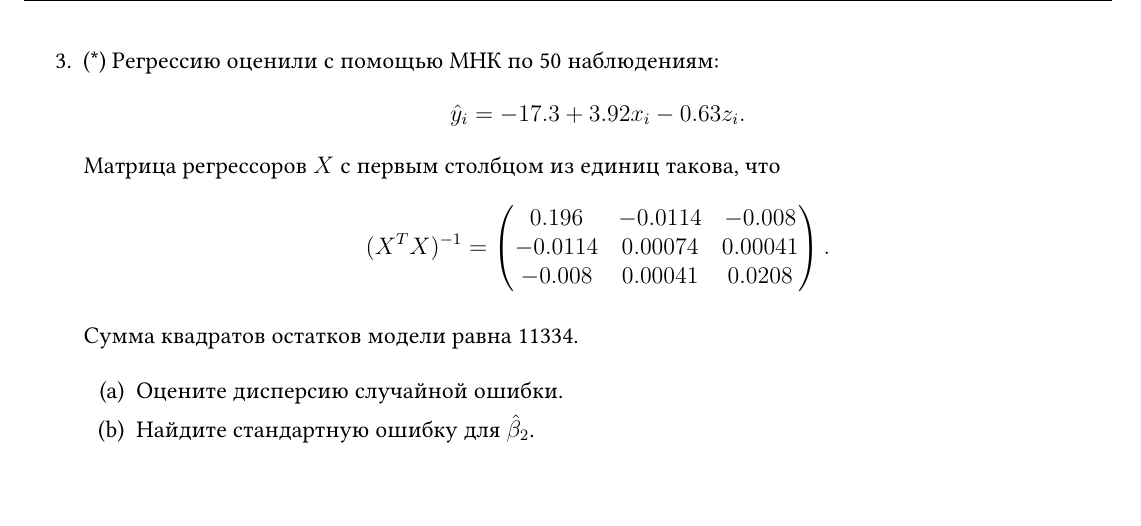
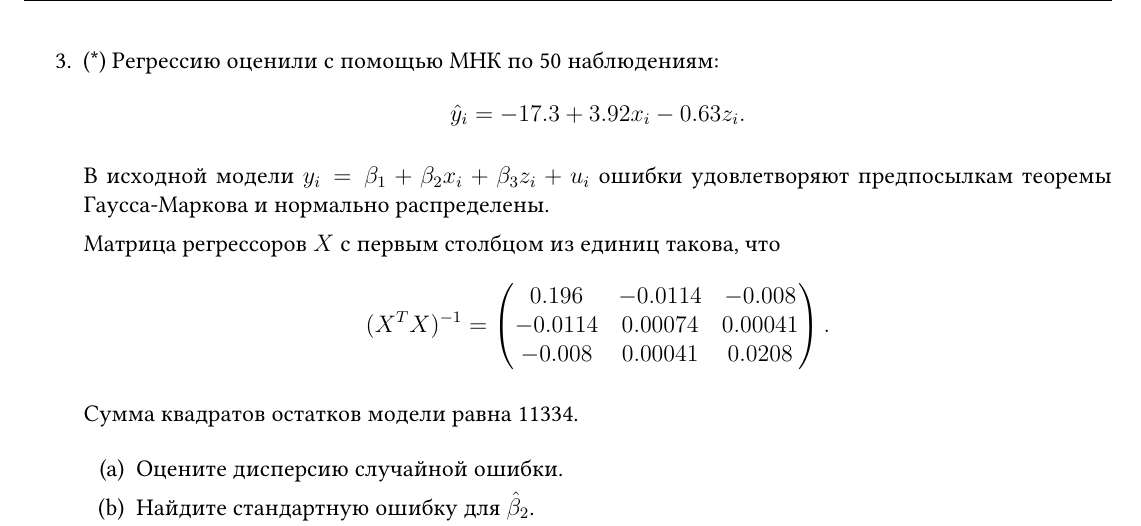
Before and after one commit to bdemeshev/om_metrics, a LaTeX problem sheet (exams/midterm_2021/midterm_fall_2021.tex): part of page 3 of 5, cut so that both start at the same text, the shorter picture padded with empty space. Compiled offline with XeLaTeX.

Commit message:
beta from 1

```diff
--- a/exams/midterm_2021/midterm_fall_2021.tex
+++ b/exams/midterm_2021/midterm_fall_2021.tex
@@ -198,6 +198,11 @@
     \[
     \hat y_i = -17.3 + 3.92 x_i - 0.63 z_i.
     \]
+
+    В исходной модели $y_i = \beta_1 + \beta_2 x_i + \beta_3 z_i + u_i$ ошибки удовлетворяют
+    предпосылкам теоремы Гаусса-Маркова и нормально распределены.
+
+
     Матрица регрессоров $X$ с первым столбцом из единиц такова, что
     \[
     (X^TX)^{-1} = \begin{pmatrix}
```
Also changed, not shown: exams/midterm_2021/midterm_fall_2021.pdf.
